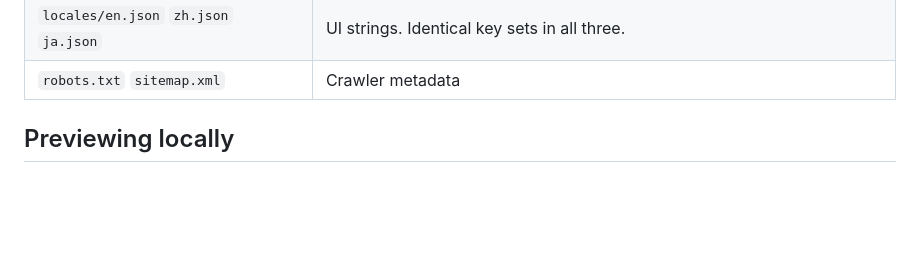
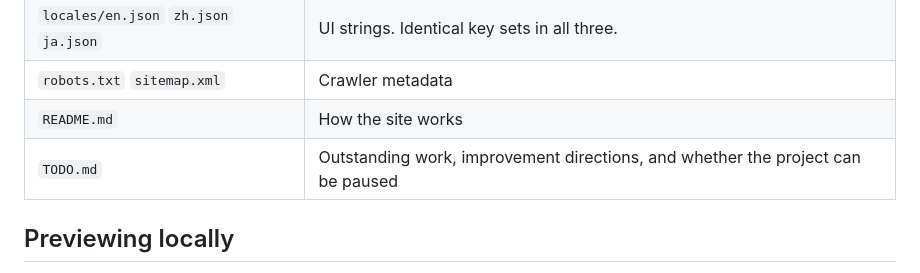
Before and after one commit to ikinnsy/ikinnsy.github.io, a Markdown page: README.md, the part around the change. Drawn GitHub-style; blank space fills up the shorter version.

Commit message:
docs: add TODO.md with status snapshot, todo list, improvement directions and pause assessment

```diff
--- a/README.md
+++ b/README.md
@@ -25,6 +25,8 @@ anything that still needs input - see [Comment convention](#comment-convention).
 | `assets/js/i18n.js` | Translation loader for en / zh / ja. An array value picks one entry at random. |
 | `locales/en.json` `zh.json` `ja.json` | UI strings. Identical key sets in all three. |
 | `robots.txt` `sitemap.xml` | Crawler metadata |
+| `README.md` | How the site works |
+| `TODO.md` | Outstanding work, improvement directions, and whether the project can be paused |
 
 ## Previewing locally
 
```
Also changed, not shown: TODO.md (added, +334 -0 lines).
